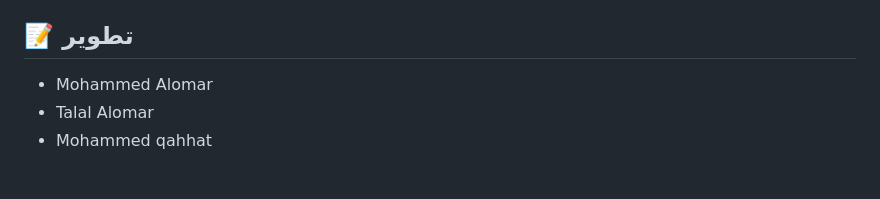
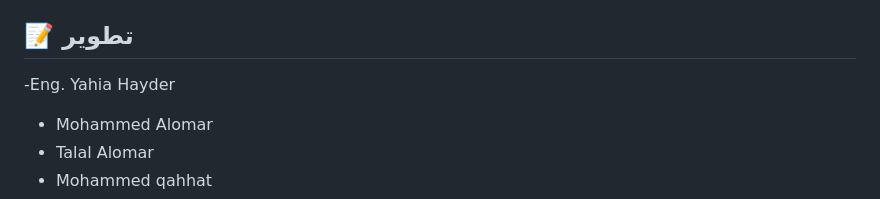
Before and after one commit to yahiamee/CyberShieldAI, a Markdown page: README.md, the part around the change. Drawn GitHub-style; blank space fills up the shorter version.

Commit message:
Update development team members in README
Added Eng. Yahia Hayder to the development team list.

```diff
--- a/README.md
+++ b/README.md
@@ -63,6 +63,7 @@ translations.py           # نظام الترجمة وتبديل اللغة
 - لحماية أفضل، استخدم متغيرات بيئة لـ `SECRET_KEY` وبيانات الاتصال بـ OpenAI/ZAP.
 
 ## 📝 تطوير
+-Eng. Yahia Hayder
 - Mohammed Alomar
 - Talal Alomar
 - Mohammed qahhat
```
